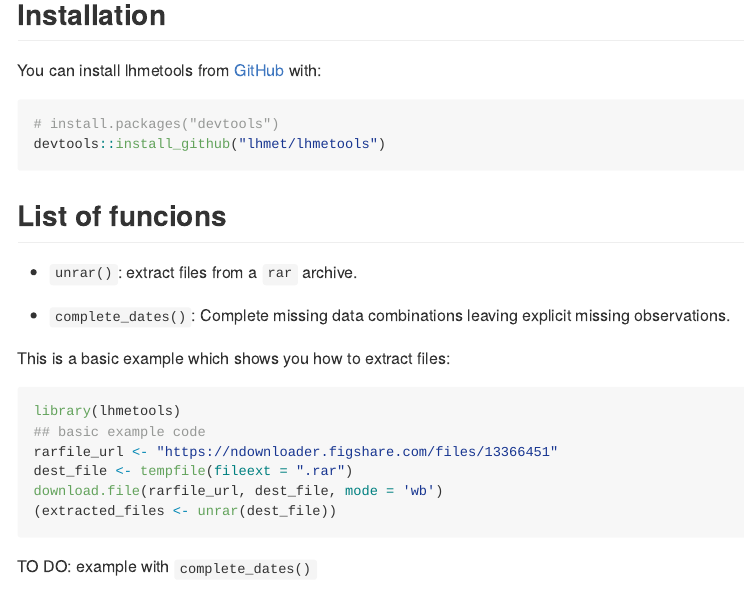
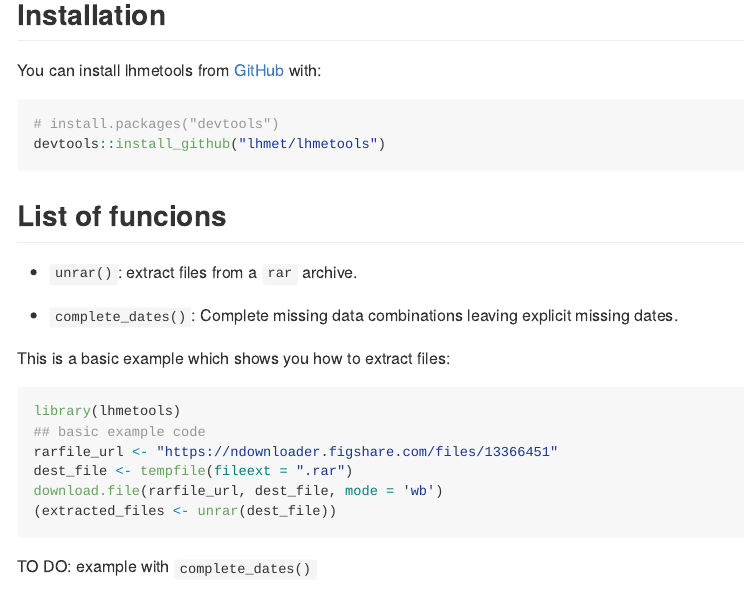
Before and after one commit to lhmet/lhmetools, an R Markdown document (README.Rmd): the page in a window 1100 px wide, from 370 px down. The pictures show the output file README.md that the author committed with the source, drawn offline in the style of GitHub; badge pictures from the web are left out.

Commit message:
improve doc

```diff
--- a/README.Rmd
+++ b/README.Rmd
@@ -46,7 +46,7 @@ devtools::install_github("lhmet/lhmetools")
 - `unrar()`: extract files from a `rar` archive.
 
 - `complete_dates()`: Complete missing data combinations leaving explicit
-missing observations.
+missing dates.
 
 
 This is a basic example which shows you how to extract files:
```
Also changed, not shown: README.md, 1 other file.
